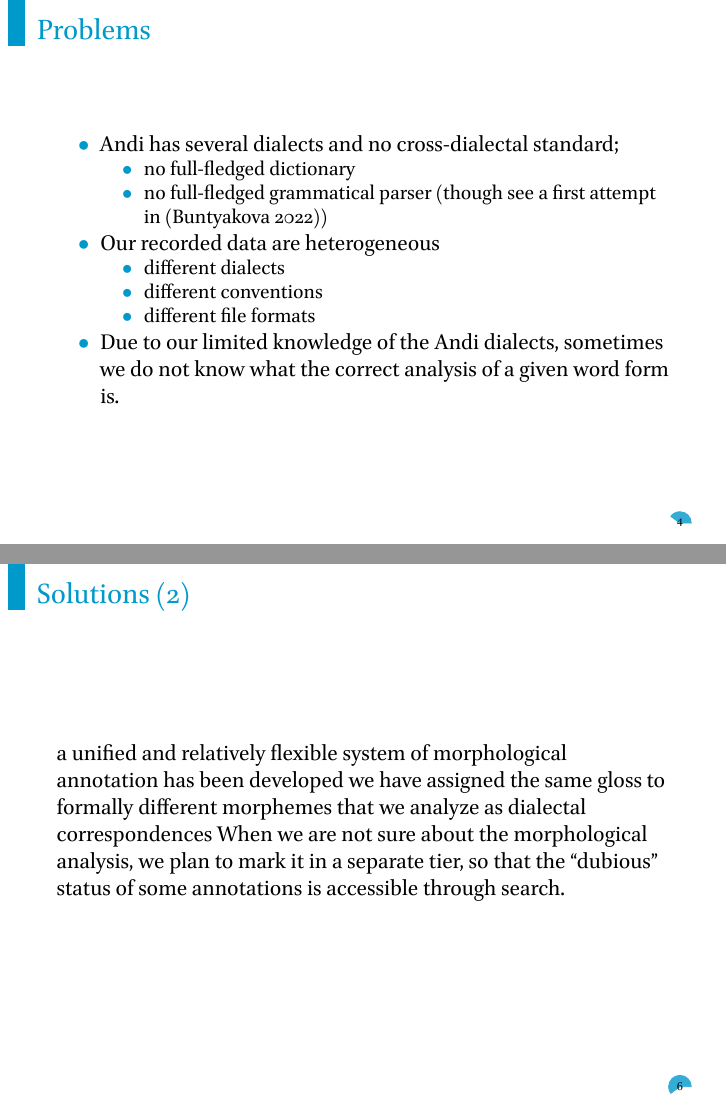
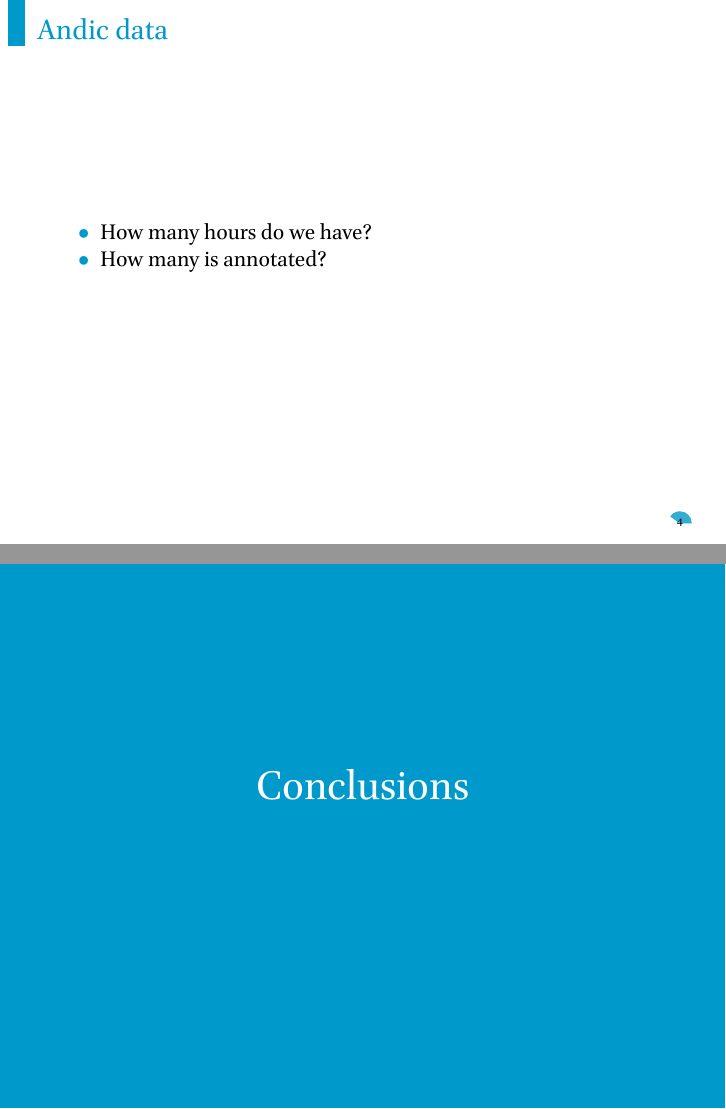
Before and after one commit to agricolamz/2022.09.20_Tbilisi_andic_corpus, an R Markdown document (2022.09.20_Tbilisi_andic_corpus.Rmd): pages 6 and 8 of 13 before the commit and pages 6 and 9 of 13 after it, joined at a grey line. The pictures show the output file 2022.09.20_Tbilisi_andic_corpus.pdf that the author committed with the source.

Commit message:
update after Aigul

```diff
--- a/2022.09.20_Tbilisi_andic_corpus.Rmd
+++ b/2022.09.20_Tbilisi_andic_corpus.Rmd
@@ -61,6 +61,11 @@ Created with `lingtypology` [@moroz2017]
 
 \setcounter{footnote}{0}
 
+## Andic data
+
+- How many hours do we have?
+- How many is annotated?
+
 ## Problems
 
 - Andi has several dialects and no cross-dialectal standard;
@@ -82,11 +87,6 @@ The material has to be converted to a singular format using `phonfieldwork` [@mo
 - publish online using the Tsakorpus platform (Arkhangelskiy 2019)
 - repeat all previous steps
 
-## Solutions (2)
-a unified and relatively flexible system of morphological annotation has been developed
-we have assigned the same gloss to formally different morphemes that we analyze as dialectal correspondences
-When we are not sure about the morphological analysis, we plan to mark it in a separate tier, so that the “dubious” status of some annotations is accessible through search.
-
 # \color{colorwhite} Conclusions
 
 ## Conclusions:
```
Also changed, not shown: 2022.09.20_Tbilisi_andic_corpus.pdf.
